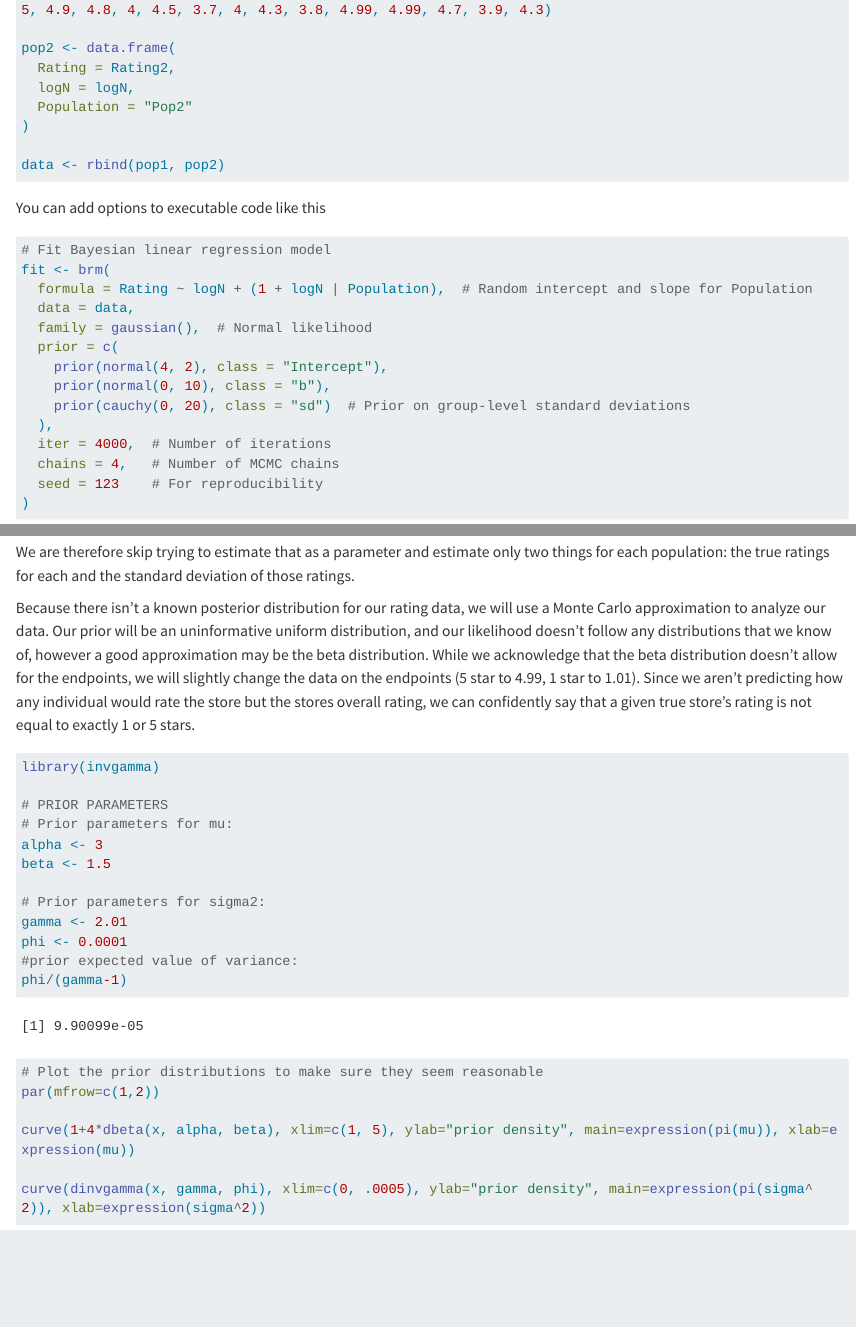
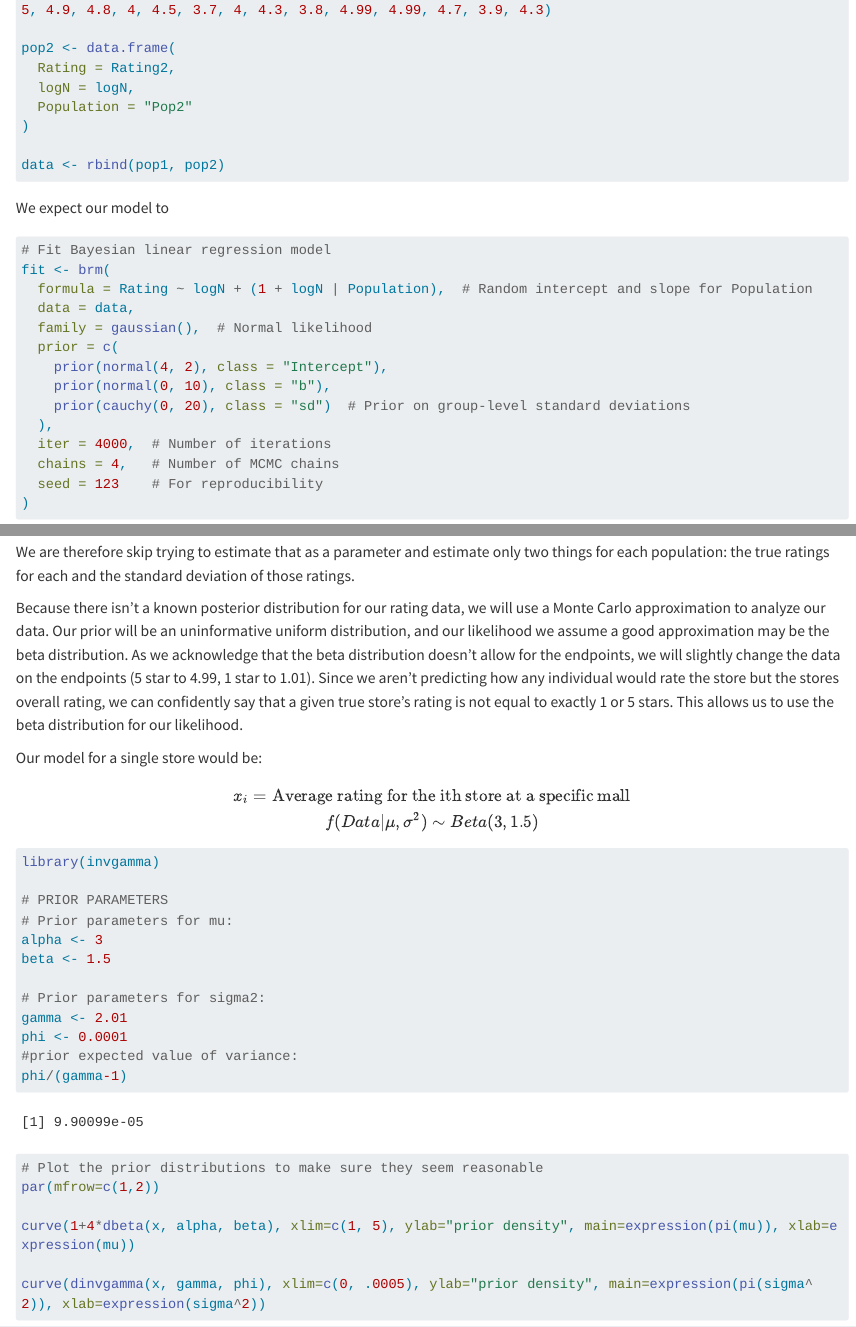
Before and after one commit to brycemartin52/251Proyecto, a Quarto document (El Proyecto.qmd): the page in a window 1100 px wide, from 630 px down, and a second part further down, joined at a grey line. Rendered offline with R 4.5, knitr and Pandoc in place of Quarto, with nearby package versions; code that draws random numbers runs with fixed seeds of ours; some code elsewhere in the file could not run offline; long lines of code are wrapped.

Commit message:
Started math notation and some writing edits

````diff
--- a/El Proyecto.qmd
+++ b/El Proyecto.qmd
@@ -38,7 +38,7 @@ pop2 <- data.frame(
 data <- rbind(pop1, pop2)
 ```
 
-You can add options to executable code like this
+We expect our model to
 
 ```{r}
 # Fit Bayesian linear regression model
@@ -65,7 +65,15 @@ Given the output of the confidence intervals, we can not confidently say that th
 
 We are therefore skip trying to estimate that as a parameter and estimate only two things for each population: the true ratings for each and the standard deviation of those ratings.
 
-Because there isn't a known posterior distribution for our rating data, we will use a Monte Carlo approximation to analyze our data. Our prior will be an uninformative uniform distribution, and our likelihood doesn't follow any distributions that we know of, however a good approximation may be the beta distribution. While we acknowledge that the beta distribution doesn't allow for the endpoints, we will slightly change the data on the endpoints (5 star to 4.99, 1 star to 1.01). Since we aren't predicting how any individual would rate the store but the stores overall rating, we can confidently say that a given true store's rating is not equal to exactly 1 or 5 stars.
+Because there isn't a known posterior distribution for our rating data, we will use a Monte Carlo approximation to analyze our data. Our prior will be an uninformative uniform distribution, and our likelihood we assume a good approximation may be the beta distribution. As we acknowledge that the beta distribution doesn't allow for the endpoints, we will slightly change the data on the endpoints (5 star to 4.99, 1 star to 1.01). Since we aren't predicting how any individual would rate the store but the stores overall rating, we can confidently say that a given true store's rating is not equal to exactly 1 or 5 stars. This allows us to use the beta distribution for our likelihood.
+
+Our model for a single store would be:
+
+$$
+x_i = \text{Average rating for the ith store at a specific mall}
+\\
+f(Data | \mu, \sigma^2) \sim Beta(3,1.5)
+$$
 
 ```{r}
 library(invgamma)
````
